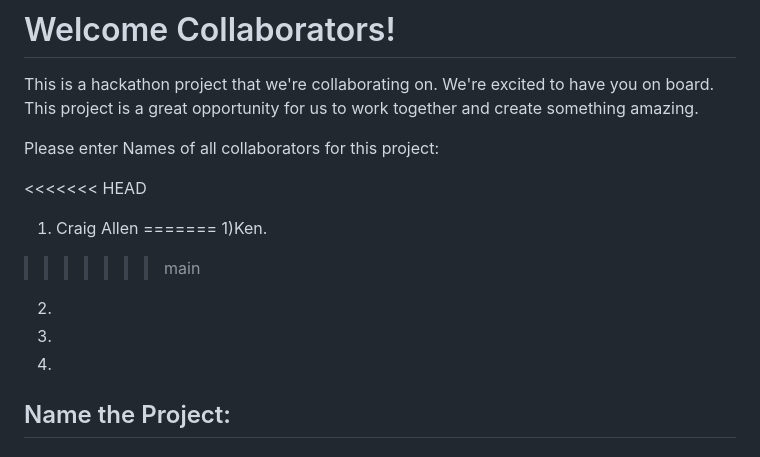
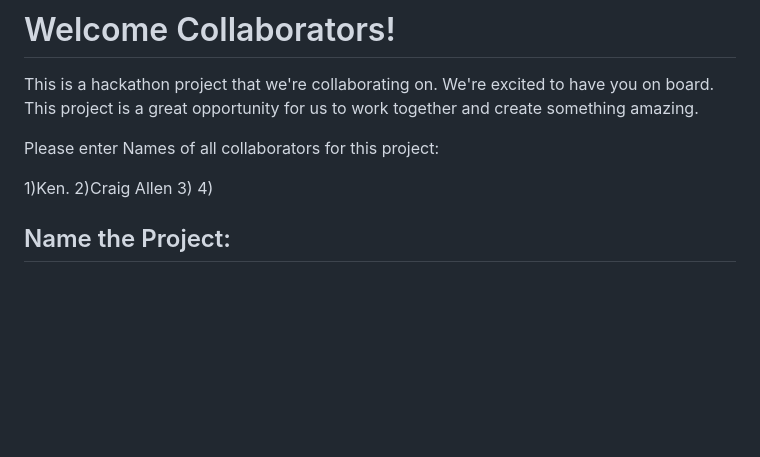
Before and after one commit to Damitwhy/First-Hackathon, a Markdown page: README.md, the part around the change. Drawn GitHub-style; blank space fills up the shorter version.

Commit message:
Merge completed

```diff
--- a/README.md
+++ b/README.md
@@ -6,12 +6,9 @@ This is a hackathon project that we're collaborating on. We're excited to have y
 
 Please enter Names of all collaborators for this project:
 
-<<<<<<< HEAD
-1) Craig Allen
-=======
+
 1)Ken.
->>>>>>> main
-2)
+2)Craig Allen
 3)
 4)
 
```
